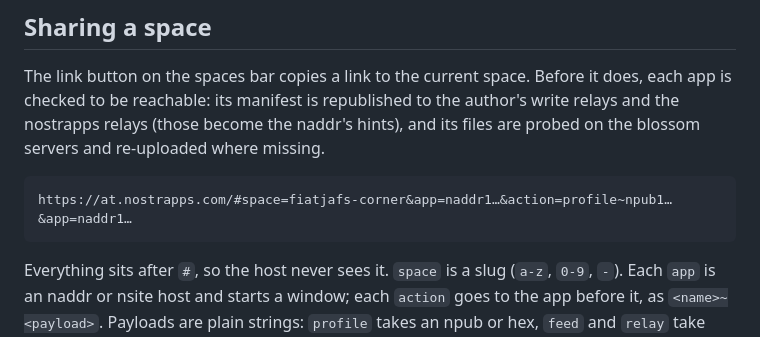
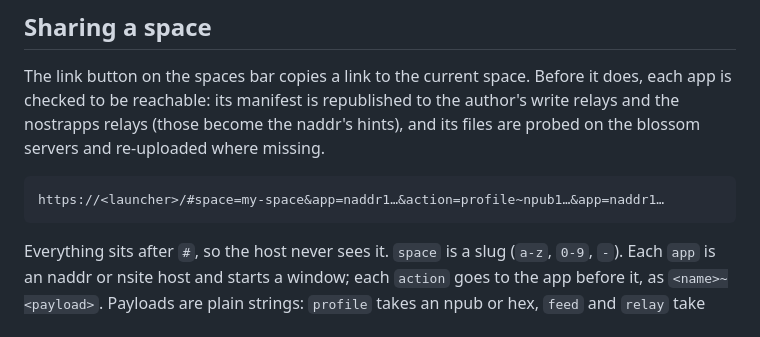
Before and after one commit to eskema/nostrapps, a Markdown page: README.md, the part around the change. Drawn GitHub-style.

Commit message:
readme: generic share link example

````diff
--- a/README.md
+++ b/README.md
@@ -7,7 +7,7 @@ Nostrapps is a small browser launcher for Nostr apps. Each app is a static site
 The link button on the spaces bar copies a link to the current space. Before it does, each app is checked to be reachable: its manifest is republished to the author's write relays and the nostrapps relays (those become the naddr's hints), and its files are probed on the blossom servers and re-uploaded where missing.
 
 ```
-https://at.nostrapps.com/#space=fiatjafs-corner&app=naddr1…&action=profile~npub1…&app=naddr1…
+https://<launcher>/#space=my-space&app=naddr1…&action=profile~npub1…&app=naddr1…
 ```
 
 Everything sits after `#`, so the host never sees it. `space` is a slug (`a-z`, `0-9`, `-`). Each `app` is an naddr or nsite host and starts a window; each `action` goes to the app before it, as `<name>~<payload>`. Payloads are plain strings: `profile` takes an npub or hex, `feed` and `relay` take comma-separated lists, `view` takes an nevent or naddr. Link order is the layout — an equal grid, reading order.
````
